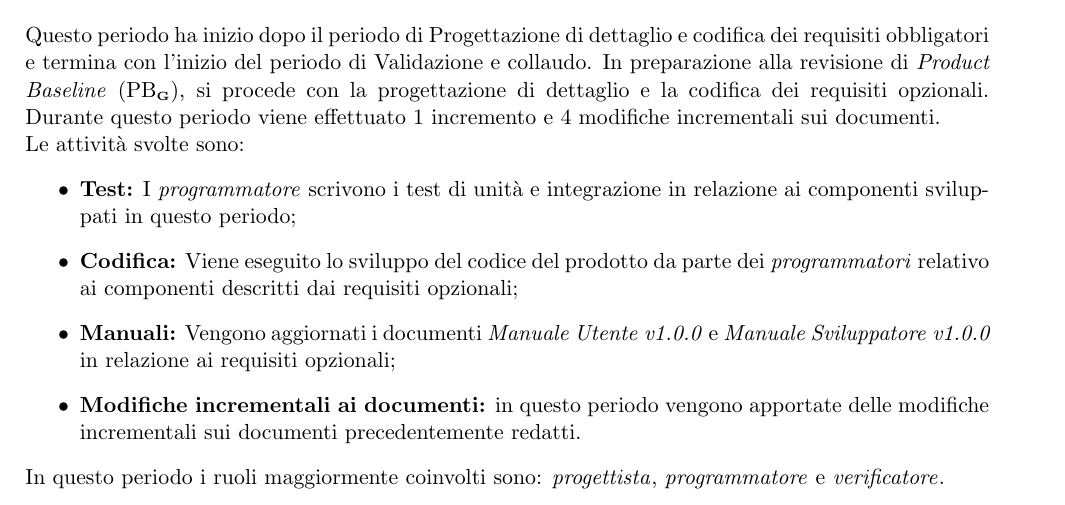
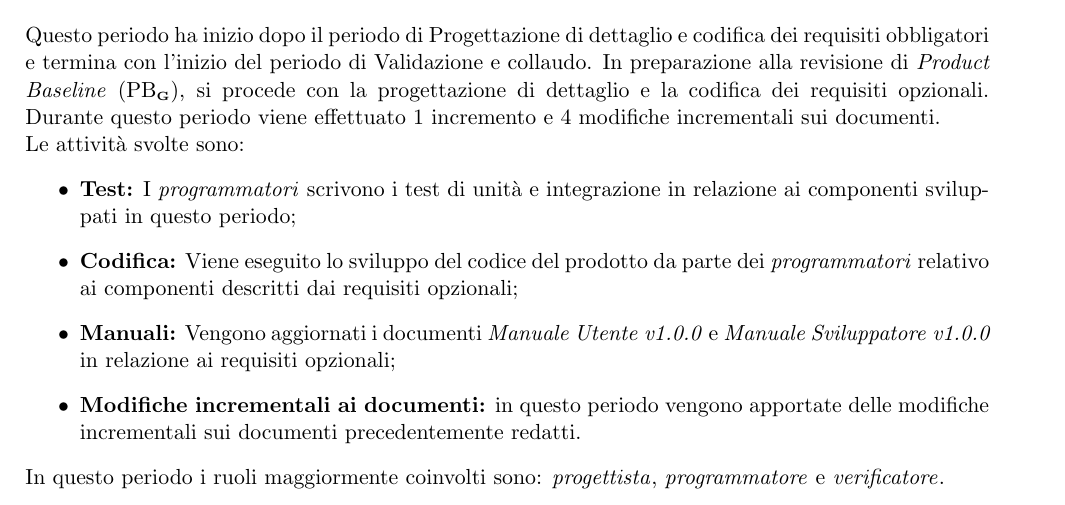
Before and after one commit to Yakuzaishi-SWE/docs, a LaTeX document (src/piano_di_progetto/piano_di_progetto.tex, which reads src/piano_di_progetto/sezioni/pianificazione.tex): part of page 22 of 49, cut so that both start at the same text. Compiled offline with pdfLaTeX.

Commit message:
minor fix

```diff
--- a/src/piano_di_progetto/sezioni/pianificazione.tex
+++ b/src/piano_di_progetto/sezioni/pianificazione.tex
@@ -150,7 +150,7 @@ In preparazione alla revisione di \PB{} (PB\glo{}), si procede con la progettazi
 Durante questo periodo viene effettuato 1 incremento e 4 modifiche incrementali sui documenti.
 \\Le attività svolte sono:
 \begin{itemize}
-  \item \textbf{Test:} I \roleProgrammerLow{} scrivono i test di unità e integrazione in relazione ai componenti sviluppati in questo periodo;
+  \item \textbf{Test:} I \textit{programmatori} scrivono i test di unità e integrazione in relazione ai componenti sviluppati in questo periodo;
   \item \textbf{Codifica:} Viene eseguito lo sviluppo del codice del prodotto da parte dei \textit{programmatori} relativo ai componenti descritti dai requisiti opzionali;
   \item \textbf{Manuali:} Vengono aggiornati i documenti \docNameVersionMU{} e \docNameVersionMS{} in relazione ai requisiti opzionali;
   \item \textbf{Modifiche incrementali ai documenti:} in questo periodo vengono apportate delle modifiche incrementali sui documenti precedentemente redatti.
```
Also changed, not shown: src/piano_di_progetto/immagini/piano_di_contingenza.png.
